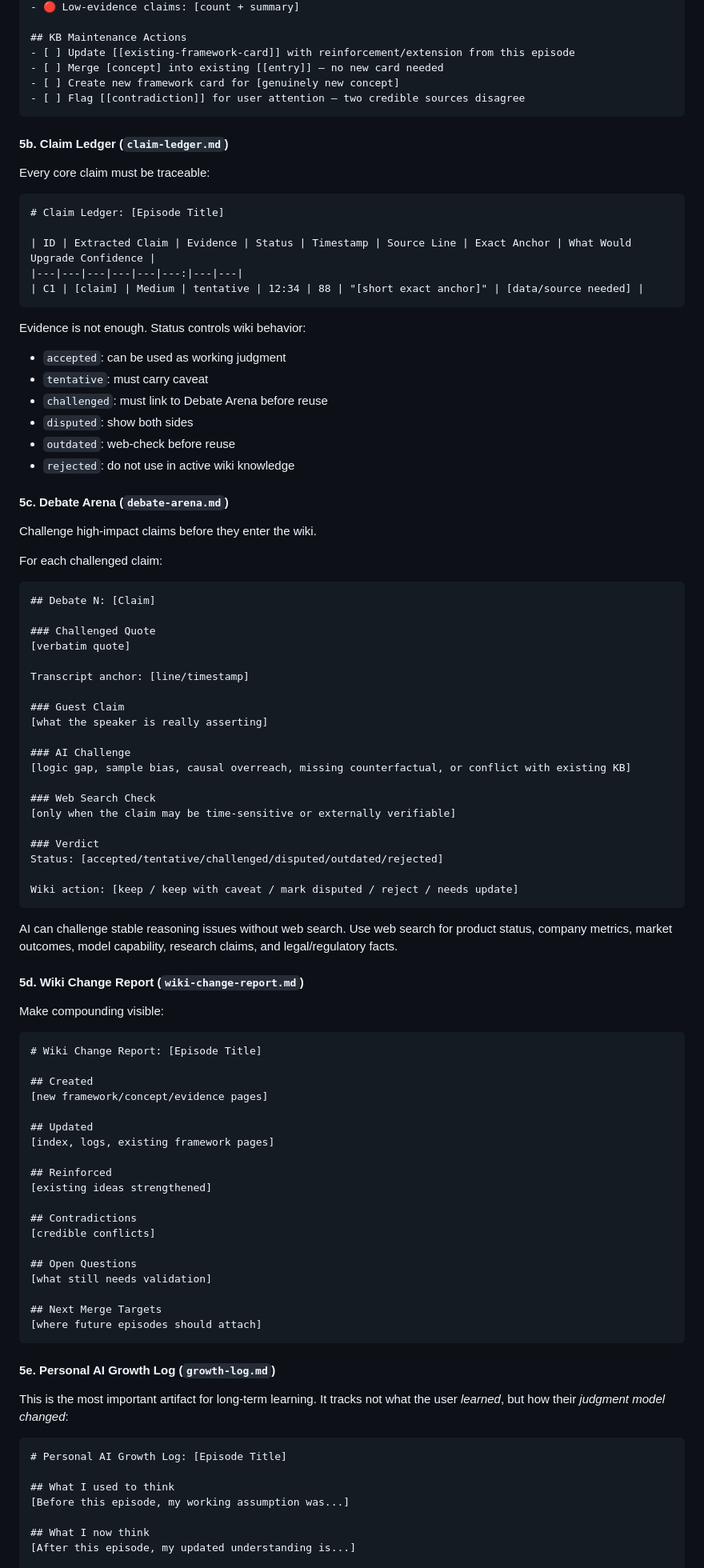
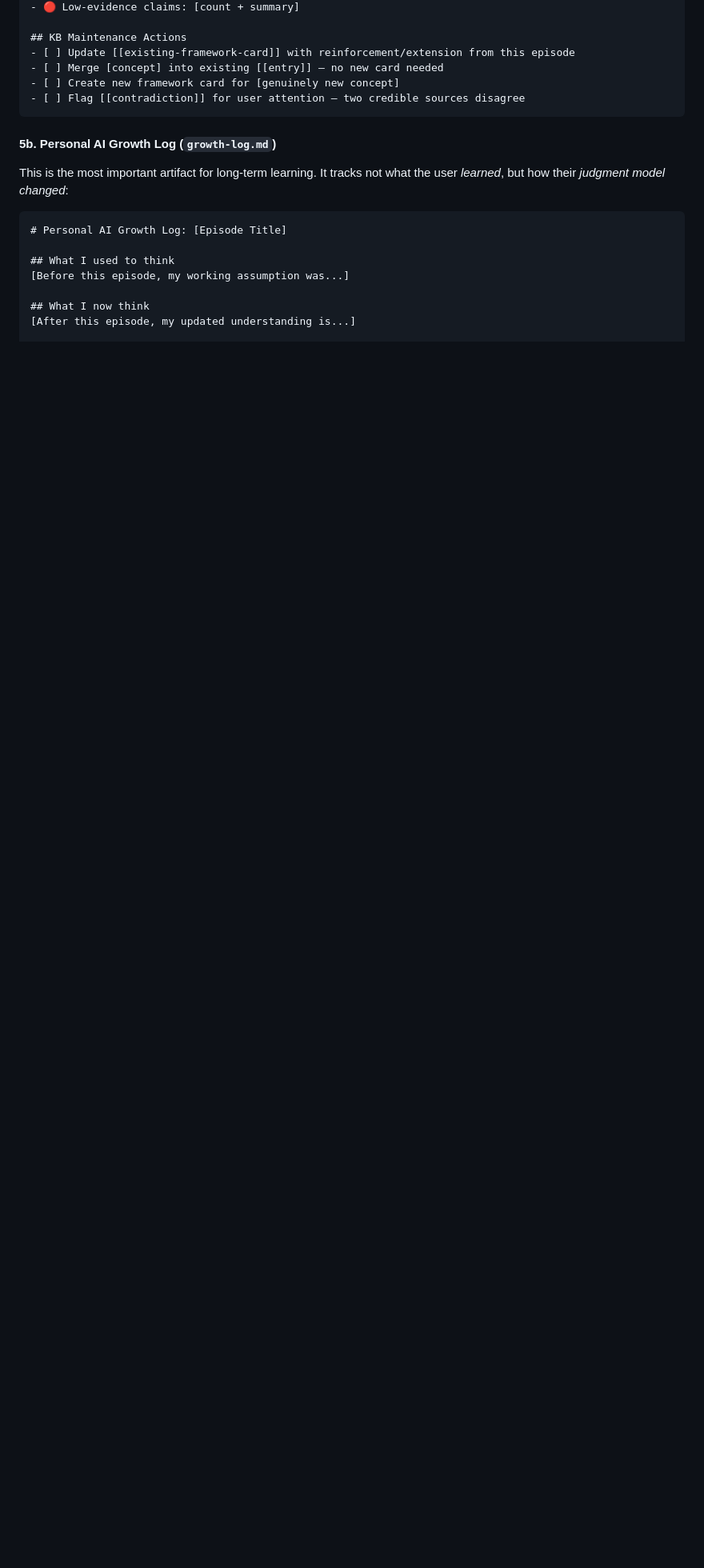
Before and after one commit to Cobb04/podcast-to-course, a Markdown page: podcast-to-course/SKILL.md, the part around one of its changes. Shown at 80% size. GitHub-like rendering; blank space fills up the shorter version.

````diff
--- a/podcast-to-course/SKILL.md
+++ b/podcast-to-course/SKILL.md
@@ -817,84 +731,7 @@ A structured entry designed to connect this episode to the user's growing knowle
 - [ ] Flag [[contradiction]] for user attention — two credible sources disagree
 ```
 
-#### 5b. Claim Ledger (`claim-ledger.md`)
-
-Every core claim must be traceable:
-
-```markdown
-# Claim Ledger: [Episode Title]
-
-| ID | Extracted Claim | Evidence | Status | Timestamp | Source Line | Exact Anchor | What Would Upgrade Confidence |
-|---|---|---|---|---|---:|---|---|
-| C1 | [claim] | Medium | tentative | 12:34 | 88 | "[short exact anchor]" | [data/source needed] |
-```
-
-Evidence is not enough. Status controls wiki behavior:
-- `accepted`: can be used as working judgment
-- `tentative`: must carry caveat
-- `challenged`: must link to Debate Arena before reuse
-- `disputed`: show both sides
-- `outdated`: web-check before reuse
-- `rejected`: do not use in active wiki knowledge
-
-#### 5c. Debate Arena (`debate-arena.md`)
-
-Challenge high-impact claims before they enter the wiki.
-
-For each challenged claim:
-
-```markdown
-## Debate N: [Claim]
-
-### Challenged Quote
-[verbatim quote]
-
-Transcript anchor: [line/timestamp]
-
-### Guest Claim
-[what the speaker is really asserting]
-
-### AI Challenge
-[logic gap, sample bias, causal overreach, missing counterfactual, or conflict with existing KB]
-
-### Web Search Check
-[only when the claim may be time-sensitive or externally verifiable]
-
-### Verdict
-Status: [accepted/tentative/challenged/disputed/outdated/rejected]
-
-Wiki action: [keep / keep with caveat / mark disputed / reject / needs update]
-```
-
-AI can challenge stable reasoning issues without web search. Use web search for product status, company metrics, market outcomes, model capability, research claims, and legal/regulatory facts.
-
-#### 5d. Wiki Change Report (`wiki-change-report.md`)
-
-Make compounding visible:
-
-```markdown
-# Wiki Change Report: [Episode Title]
-
-## Created
-[new framework/concept/evidence pages]
-
-## Updated
-[index, logs, existing framework pages]
-
-## Reinforced
-[existing ideas strengthened]
-
-## Contradictions
-[credible conflicts]
-
-## Open Questions
-[what still needs validation]
-
-## Next Merge Targets
-[where future episodes should attach]
-```
-
-#### 5e. Personal AI Growth Log (`growth-log.md`)
+#### 5b. Personal AI Growth Log (`growth-log.md`)
 
 This is the most important artifact for long-term learning. It tracks not what the user *learned*, but how their *judgment model changed*:
 
````
Also changed, not shown: other parts of podcast-to-course/SKILL.md (+45 -130 lines), podcast-to-course/references/gotchas.md (+3 -0 lines).
